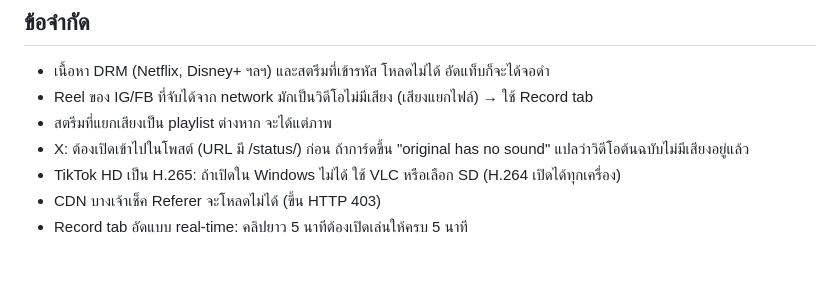
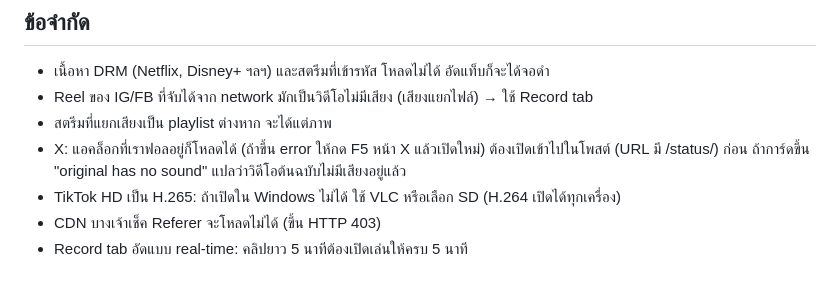
Before and after one commit to norn010/norn-downloader, a Markdown page: README.md, the part around the change. Rendered like a GitHub page.

Commit message:
docs: X protected posts
Co-Authored-By: Claude Opus 5.5 <noreply@anthropic.com>

```diff
--- a/README.md
+++ b/README.md
@@ -22,7 +22,7 @@ Chrome extension สำหรับเลือกโหลดรูป / วิ
 - เนื้อหา DRM (Netflix, Disney+ ฯลฯ) และสตรีมที่เข้ารหัส โหลดไม่ได้ อัดแท็บก็จะได้จอดำ
 - Reel ของ IG/FB ที่จับได้จาก network มักเป็นวิดีโอไม่มีเสียง (เสียงแยกไฟล์) → ใช้ Record tab
 - สตรีมที่แยกเสียงเป็น playlist ต่างหาก จะได้แต่ภาพ
-- X: ต้องเปิดเข้าไปในโพสต์ (URL มี /status/) ก่อน ถ้าการ์ดขึ้น "original has no sound" แปลว่าวิดีโอต้นฉบับไม่มีเสียงอยู่แล้ว
+- X: แอคล็อกที่เราฟอลอยู่ก็โหลดได้ (ถ้าขึ้น error ให้กด F5 หน้า X แล้วเปิดใหม่) ต้องเปิดเข้าไปในโพสต์ (URL มี /status/) ก่อน ถ้าการ์ดขึ้น "original has no sound" แปลว่าวิดีโอต้นฉบับไม่มีเสียงอยู่แล้ว
 - TikTok HD เป็น H.265: ถ้าเปิดใน Windows ไม่ได้ ใช้ VLC หรือเลือก SD (H.264 เปิดได้ทุกเครื่อง)
 - CDN บางเจ้าเช็ค Referer จะโหลดไม่ได้ (ขึ้น HTTP 403)
 - Record tab อัดแบบ real-time: คลิปยาว 5 นาทีต้องเปิดเล่นให้ครบ 5 นาที
```
Also changed, not shown: 1 other file.
